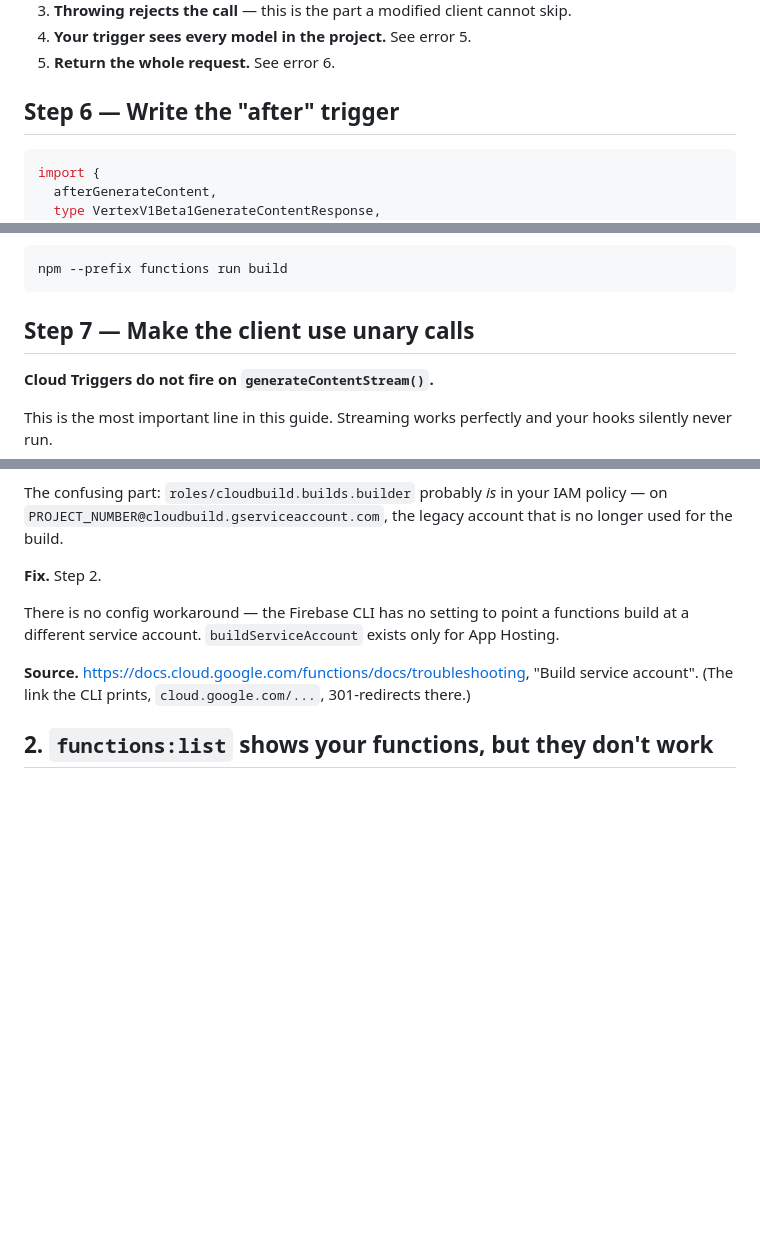
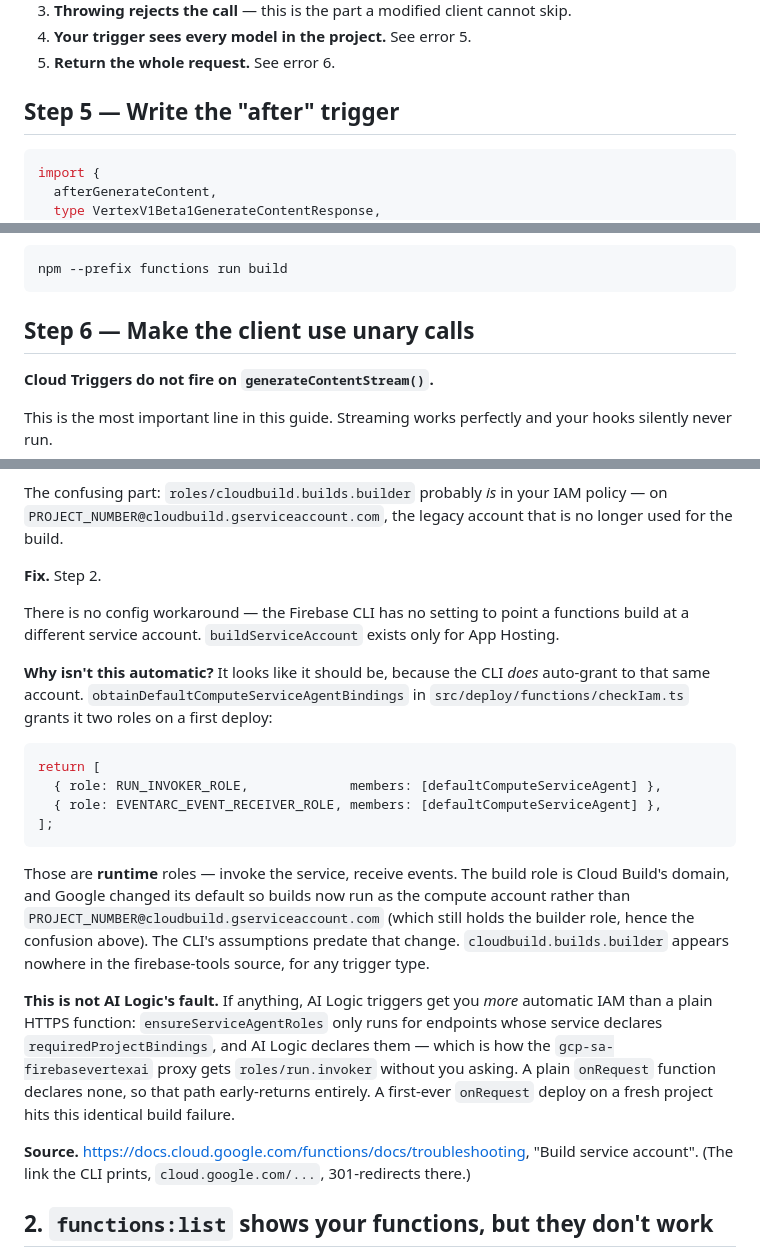
Before and after one commit to marb2000/firebase-ailogic-story-studio, a Markdown page: docs/cloud-triggers-workshop.md, 3 parts joined by grey strips. GitHub-like rendering; blank space fills up the shorter version.

````diff
--- a/docs/cloud-triggers-workshop.md
+++ b/docs/cloud-triggers-workshop.md
@@ -185,7 +162,7 @@ Five things to understand, matching the numbered comments:
 4. **Your trigger sees every model in the project.** See error 5.
 5. **Return the whole request.** See error 6.
 
-## Step 6 — Write the "after" trigger
+## Step 5 — Write the "after" trigger
 
 ```ts
 import {
@@ -226,7 +203,7 @@ Build it:
 npm --prefix functions run build
 ```
 
-## Step 7 — Make the client use unary calls
+## Step 6 — Make the client use unary calls
 
 **Cloud Triggers do not fire on `generateContentStream()`.**
 
@@ -367,6 +344,32 @@ There is no config workaround — the Firebase CLI has no setting to point a
 functions build at a different service account. `buildServiceAccount` exists only
 for App Hosting.
 
+**Why isn't this automatic?** It looks like it should be, because the CLI *does*
+auto-grant to that same account. `obtainDefaultComputeServiceAgentBindings` in
+`src/deploy/functions/checkIam.ts` grants it two roles on a first deploy:
+
+```ts
+return [
+  { role: RUN_INVOKER_ROLE,             members: [defaultComputeServiceAgent] },
+  { role: EVENTARC_EVENT_RECEIVER_ROLE, members: [defaultComputeServiceAgent] },
+];
+```
+
+Those are **runtime** roles — invoke the service, receive events. The build role
+is Cloud Build's domain, and Google changed its default so builds now run as the
+compute account rather than `PROJECT_NUMBER@cloudbuild.gserviceaccount.com`
+(which still holds the builder role, hence the confusion above). The CLI's
+assumptions predate that change. `cloudbuild.builds.builder` appears nowhere in
+the firebase-tools source, for any trigger type.
+
+**This is not AI Logic's fault.** If anything, AI Logic triggers get you *more*
+automatic IAM than a plain HTTPS function: `ensureServiceAgentRoles` only runs
+for endpoints whose service declares `requiredProjectBindings`, and AI Logic
+declares them — which is how the `gcp-sa-firebasevertexai` proxy gets
+`roles/run.invoker` without you asking. A plain `onRequest` function declares
+none, so that path early-returns entirely. A first-ever `onRequest` deploy on a
+fresh project hits this identical build failure.
+
 **Source.** https://docs.cloud.google.com/functions/docs/troubleshooting,
 "Build service account". (The link the CLI prints, `cloud.google.com/...`,
 301-redirects there.)
````
Also changed, not shown: other parts of docs/cloud-triggers-workshop.md (+31 -54 lines).
